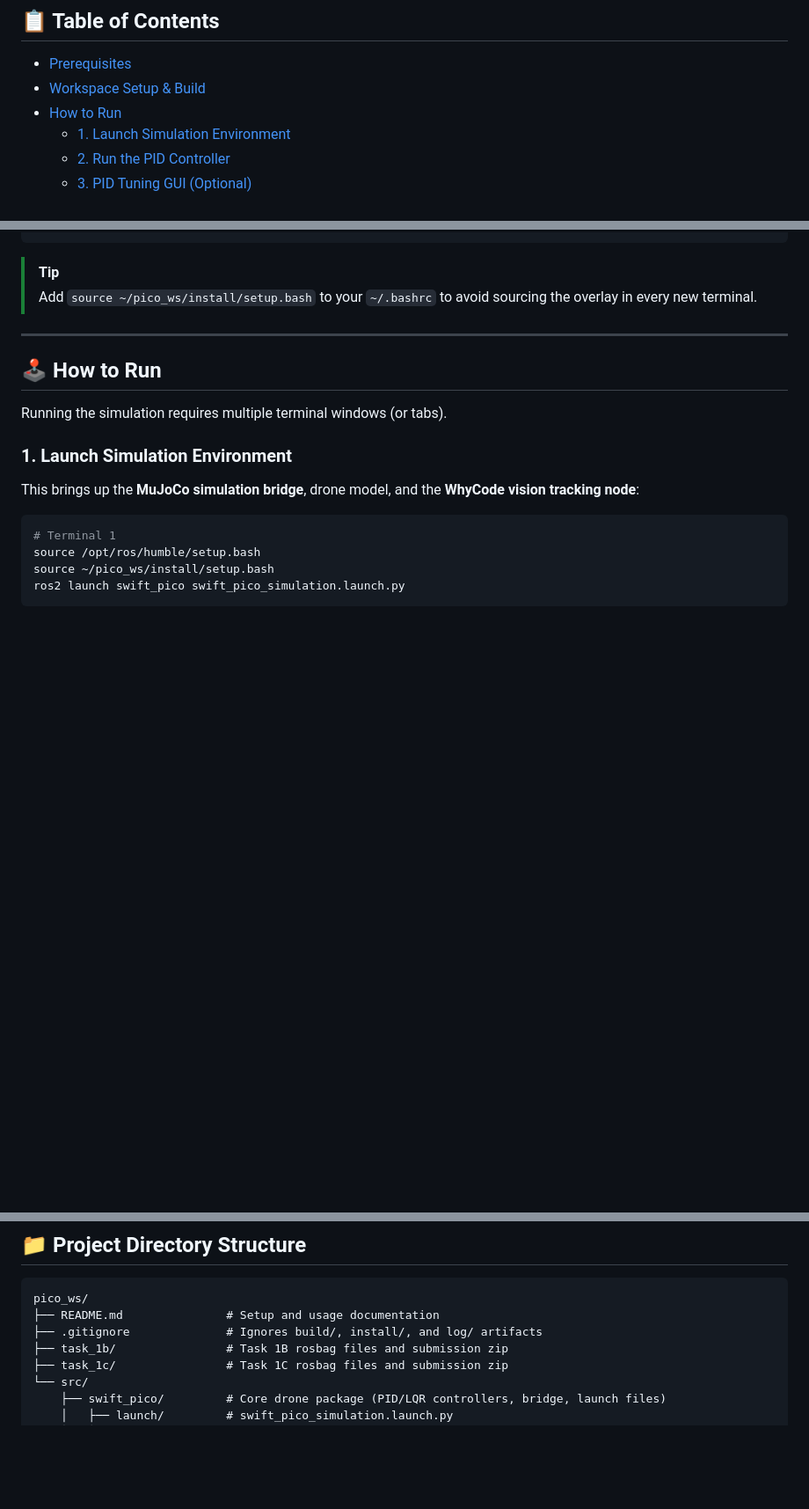
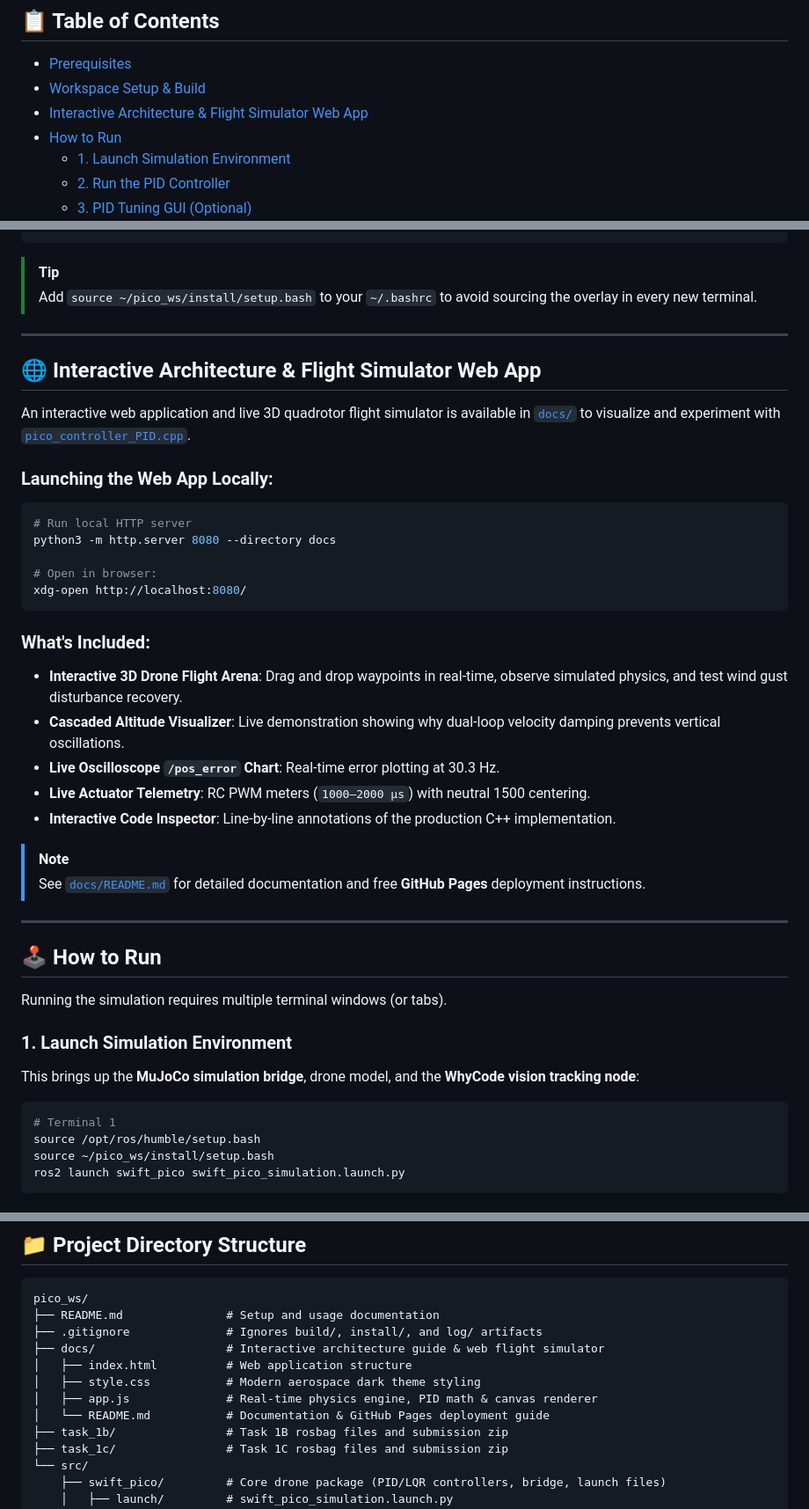
Before and after one commit to AstrolidonSpace/Eyantra-Team-IItm-2026, a Markdown page: README.md, 3 parts joined by grey strips. Shown at 88% size. Rendered like a GitHub page; blank space fills up the shorter version.

Commit message:
docs: add web documentation README and update root guide with simulator instructions

````diff
--- a/README.md
+++ b/README.md
@@ -7,6 +7,7 @@ This repository contains the complete ROS 2 workspace for the **e-Yantra Robotic
 ## 📋 Table of Contents
 - [Prerequisites](#-prerequisites)
 - [Workspace Setup & Build](#-workspace-setup--build)
+- [Interactive Architecture & Flight Simulator Web App](#-interactive-architecture--flight-simulator-web-app)
 - [How to Run](#-how-to-run)
   - [1. Launch Simulation Environment](#1-launch-simulation-environment)
   - [2. Run the PID Controller](#2-run-the-pid-controller)
@@ -56,6 +57,31 @@ source install/setup.bash
 
 > [!TIP]
 > Add `source ~/pico_ws/install/setup.bash` to your `~/.bashrc` to avoid sourcing the overlay in every new terminal.
+
+---
+
+## 🌐 Interactive Architecture & Flight Simulator Web App
+
+An interactive web application and live 3D quadrotor flight simulator is available in [`docs/`](docs/) to visualize and experiment with [`pico_controller_PID.cpp`](src/swift_pico/src/pico_controller_PID.cpp).
+
+### Launching the Web App Locally:
+```bash
+# Run local HTTP server
+python3 -m http.server 8080 --directory docs
+
+# Open in browser:
+xdg-open http://localhost:8080/
+```
+
+### What's Included:
+* **Interactive 3D Drone Flight Arena**: Drag and drop waypoints in real-time, observe simulated physics, and test wind gust disturbance recovery.
+* **Cascaded Altitude Visualizer**: Live demonstration showing why dual-loop velocity damping prevents vertical oscillations.
+* **Live Oscilloscope `/pos_error` Chart**: Real-time error plotting at 30.3 Hz.
+* **Live Actuator Telemetry**: RC PWM meters (`1000–2000 µs`) with neutral 1500 centering.
+* **Interactive Code Inspector**: Line-by-line annotations of the production C++ implementation.
+
+> [!NOTE]
+> See [`docs/README.md`](docs/README.md) for detailed documentation and free **GitHub Pages** deployment instructions.
 
 ---
 
@@ -135,6 +161,11 @@ ros2 topic echo /pos_error
 pico_ws/
 ├── README.md               # Setup and usage documentation
 ├── .gitignore              # Ignores build/, install/, and log/ artifacts
+├── docs/                   # Interactive architecture guide & web flight simulator
+│   ├── index.html          # Web application structure
+│   ├── style.css           # Modern aerospace dark theme styling
+│   ├── app.js              # Real-time physics engine, PID math & canvas renderer
+│   └── README.md           # Documentation & GitHub Pages deployment guide
 ├── task_1b/                # Task 1B rosbag files and submission zip
 ├── task_1c/                # Task 1C rosbag files and submission zip
 └── src/
````
Also changed, not shown: docs/README.md (added, +83 -0 lines).
